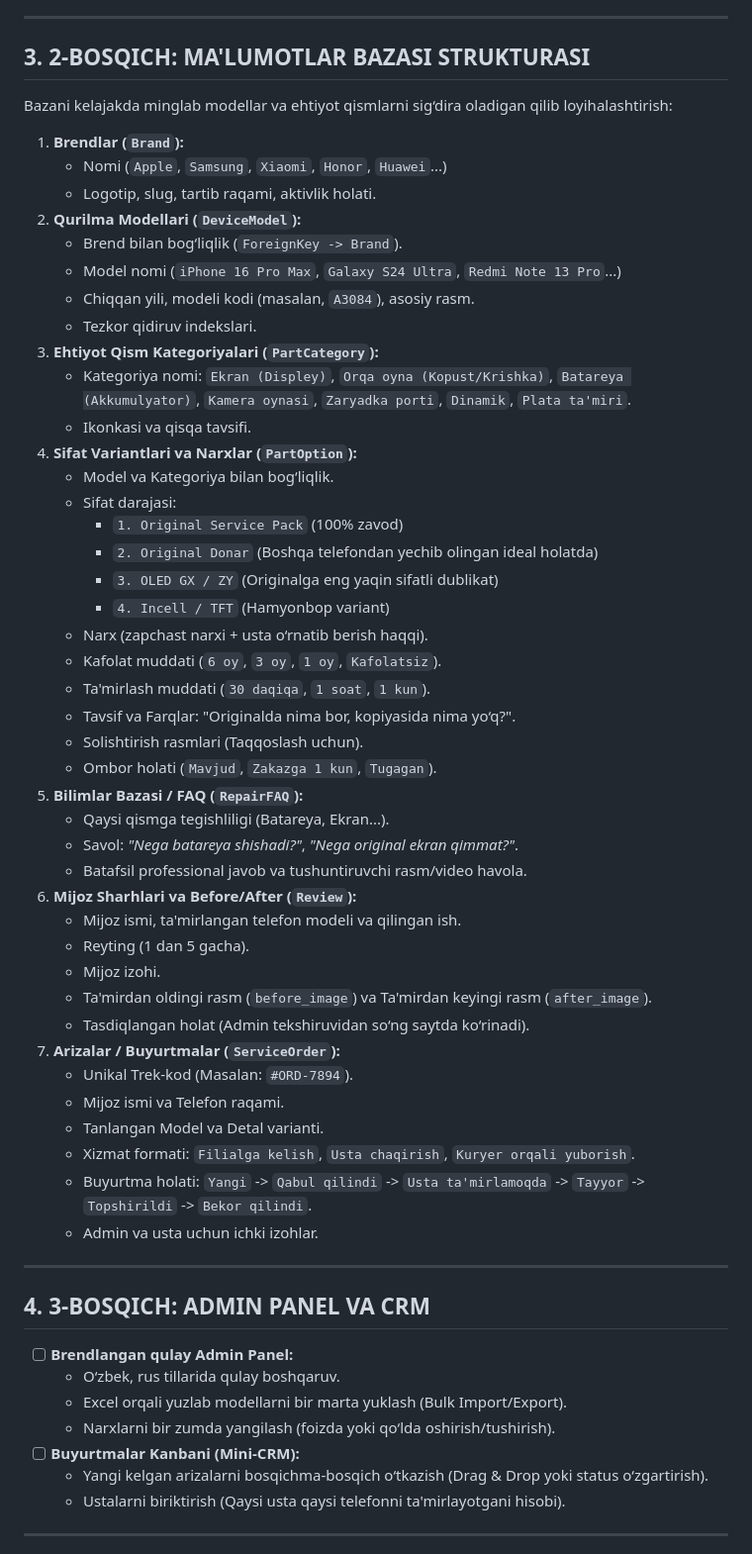
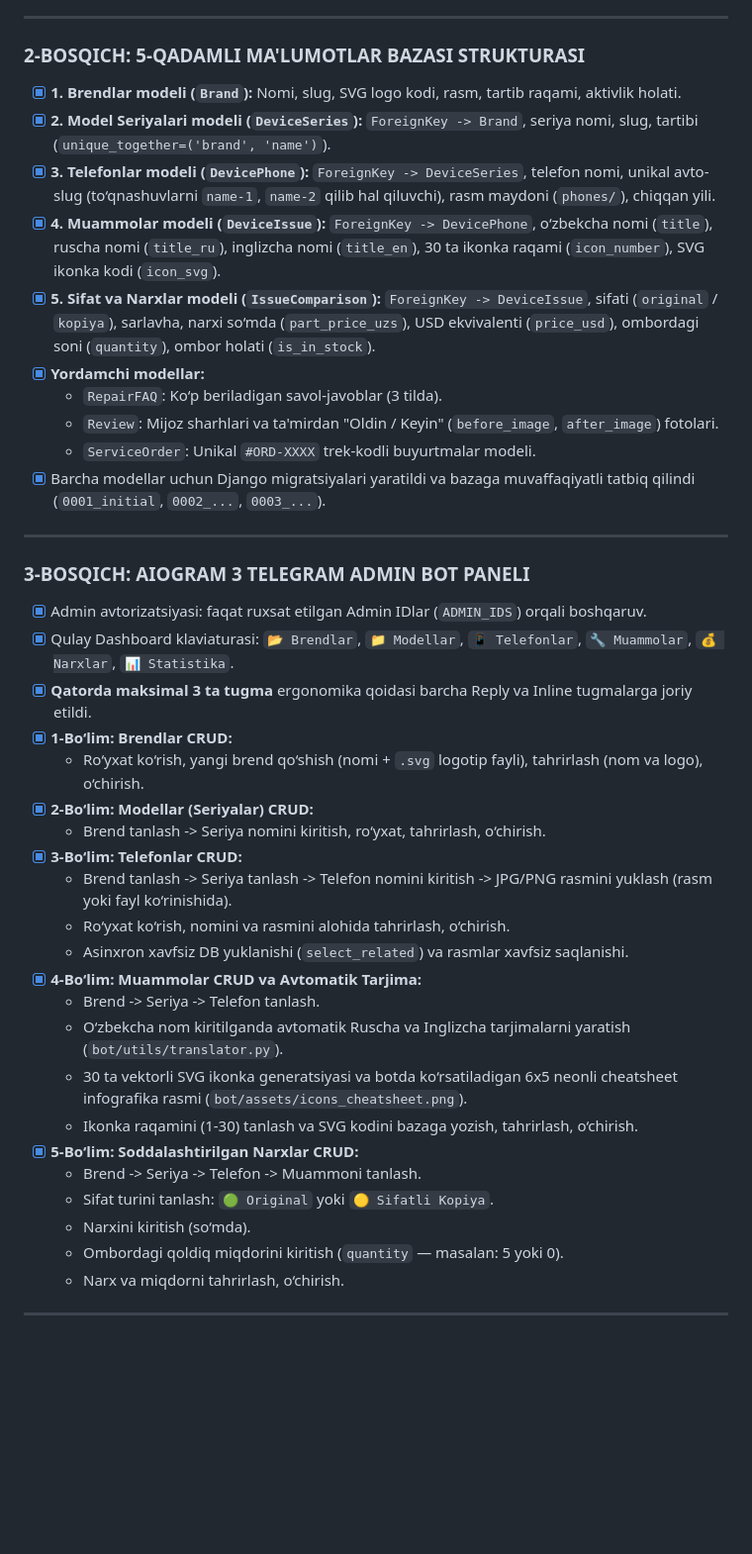
Before and after one commit to kadirkulovv/MobiPrice, a Markdown page: PROJECT_ROADMAP.md, the part around one of its changes. Shown at 99% size. Drawn GitHub-style; blank space fills up the shorter version.

Commit message:
docs: rewrite roadmap to reflect 5-step architecture, aiogram admin bot, and current progress checklist

```diff
--- a/PROJECT_ROADMAP.md
+++ b/PROJECT_ROADMAP.md
@@ -41,61 +49,43 @@
 
 ---
 
-## 3. 2-BOSQICH: MA'LUMOTLAR BAZASI STRUKTURASI
-Bazani kelajakda minglab modellar va ehtiyot qismlarni sig‘dira oladigan qilib loyihalashtirish:
-
-1. **Brendlar (`Brand`):**
-   - Nomi (`Apple`, `Samsung`, `Xiaomi`, `Honor`, `Huawei`...)
-   - Logotip, slug, tartib raqami, aktivlik holati.
-2. **Qurilma Modellari (`DeviceModel`):**
-   - Brend bilan bog‘liqlik (`ForeignKey -> Brand`).
-   - Model nomi (`iPhone 16 Pro Max`, `Galaxy S24 Ultra`, `Redmi Note 13 Pro`...)
-   - Chiqqan yili, modeli kodi (masalan, `A3084`), asosiy rasm.
-   - Tezkor qidiruv indekslari.
-3. **Ehtiyot Qism Kategoriyalari (`PartCategory`):**
-   - Kategoriya nomi: `Ekran (Displey)`, `Orqa oyna (Kopust/Krishka)`, `Batareya (Akkumulyator)`, `Kamera oynasi`, `Zaryadka porti`, `Dinamik`, `Plata ta'miri`.
-   - Ikonkasi va qisqa tavsifi.
-4. **Sifat Variantlari va Narxlar (`PartOption`):**
-   - Model va Kategoriya bilan bog‘liqlik.
-   - Sifat darajasi:
-     - `1. Original Service Pack` (100% zavod)
-     - `2. Original Donar` (Boshqa telefondan yechib olingan ideal holatda)
-     - `3. OLED GX / ZY` (Originalga eng yaqin sifatli dublikat)
-     - `4. Incell / TFT` (Hamyonbop variant)
-   - Narx (zapchast narxi + usta o‘rnatib berish haqqi).
-   - Kafolat muddati (`6 oy`, `3 oy`, `1 oy`, `Kafolatsiz`).
-   - Ta'mirlash muddati (`30 daqiqa`, `1 soat`, `1 kun`).
-   - Tavsif va Farqlar: "Originalda nima bor, kopiyasida nima yo‘q?".
-   - Solishtirish rasmlari (Taqqoslash uchun).
-   - Ombor holati (`Mavjud`, `Zakazga 1 kun`, `Tugagan`).
-5. **Bilimlar Bazasi / FAQ (`RepairFAQ`):**
-   - Qaysi qismga tegishliligi (Batareya, Ekran...).
-   - Savol: *"Nega batareya shishadi?"*, *"Nega original ekran qimmat?"*.
-   - Batafsil professional javob va tushuntiruvchi rasm/video havola.
-6. **Mijoz Sharhlari va Before/After (`Review`):**
-   - Mijoz ismi, ta'mirlangan telefon modeli va qilingan ish.
-   - Reyting (1 dan 5 gacha).
-   - Mijoz izohi.
-   - Ta'mirdan oldingi rasm (`before_image`) va Ta'mirdan keyingi rasm (`after_image`).
-   - Tasdiqlangan holat (Admin tekshiruvidan so‘ng saytda ko‘rinadi).
-7. **Arizalar / Buyurtmalar (`ServiceOrder`):**
-   - Unikal Trek-kod (Masalan: `#ORD-7894`).
-   - Mijoz ismi va Telefon raqami.
-   - Tanlangan Model va Detal varianti.
-   - Xizmat formati: `Filialga kelish`, `Usta chaqirish`, `Kuryer orqali yuborish`.
-   - Buyurtma holati: `Yangi` -> `Qabul qilindi` -> `Usta ta'mirlamoqda` -> `Tayyor` -> `Topshirildi` -> `Bekor qilindi`.
-   - Admin va usta uchun ichki izohlar.
+### 2-BOSQICH: 5-QADAMLI MA'LUMOTLAR BAZASI STRUKTURASI
+- [x] **1. Brendlar modeli (`Brand`):** Nomi, slug, SVG logo kodi, rasm, tartib raqami, aktivlik holati.
+- [x] **2. Model Seriyalari modeli (`DeviceSeries`):** `ForeignKey -> Brand`, seriya nomi, slug, tartibi (`unique_together=('brand', 'name')`).
+- [x] **3. Telefonlar modeli (`DevicePhone`):** `ForeignKey -> DeviceSeries`, telefon nomi, unikal avto-slug (to‘qnashuvlarni `name-1`, `name-2` qilib hal qiluvchi), rasm maydoni (`phones/`), chiqqan yili.
+- [x] **4. Muammolar modeli (`DeviceIssue`):** `ForeignKey -> DevicePhone`, o‘zbekcha nomi (`title`), ruscha nomi (`title_ru`), inglizcha nomi (`title_en`), 30 ta ikonka raqami (`icon_number`), SVG ikonka kodi (`icon_svg`).
+- [x] **5. Sifat va Narxlar modeli (`IssueComparison`):** `ForeignKey -> DeviceIssue`, sifati (`original` / `kopiya`), sarlavha, narxi so‘mda (`part_price_uzs`), USD ekvivalenti (`price_usd`), ombordagi soni (`quantity`), ombor holati (`is_in_stock`).
+- [x] **Yordamchi modellar:**
+  - `RepairFAQ`: Ko‘p beriladigan savol-javoblar (3 tilda).
+  - `Review`: Mijoz sharhlari va ta'mirdan "Oldin / Keyin" (`before_image`, `after_image`) fotolari.
+  - `ServiceOrder`: Unikal `#ORD-XXXX` trek-kodli buyurtmalar modeli.
+- [x] Barcha modellar uchun Django migratsiyalari yaratildi va bazaga muvaffaqiyatli tatbiq qilindi (`0001_initial`, `0002_...`, `0003_...`).
 
 ---
 
-## 4. 3-BOSQICH: ADMIN PANEL VA CRM
-- [ ] **Brendlangan qulay Admin Panel:**
-  - O‘zbek, rus tillarida qulay boshqaruv.
-  - Excel orqali yuzlab modellarni bir marta yuklash (Bulk Import/Export).
-  - Narxlarni bir zumda yangilash (foizda yoki qo‘lda oshirish/tushirish).
-- [ ] **Buyurtmalar Kanbani (Mini-CRM):**
-  - Yangi kelgan arizalarni bosqichma-bosqich o‘tkazish (Drag & Drop yoki status o‘zgartirish).
-  - Ustalarni biriktirish (Qaysi usta qaysi telefonni ta'mirlayotgani hisobi).
+### 3-BOSQICH: AIOGRAM 3 TELEGRAM ADMIN BOT PANELI
+- [x] Admin avtorizatsiyasi: faqat ruxsat etilgan Admin IDlar (`ADMIN_IDS`) orqali boshqaruv.
+- [x] Qulay Dashboard klaviaturasi: `📂 Brendlar`, `📁 Modellar`, `📱 Telefonlar`, `🔧 Muammolar`, `💰 Narxlar`, `📊 Statistika`.
+- [x] **Qatorda maksimal 3 ta tugma** ergonomika qoidasi barcha Reply va Inline tugmalarga joriy etildi.
+- [x] **1-Bo‘lim: Brendlar CRUD:**
+  - Ro‘yxat ko‘rish, yangi brend qo‘shish (nomi + `.svg` logotip fayli), tahrirlash (nom va logo), o‘chirish.
+- [x] **2-Bo‘lim: Modellar (Seriyalar) CRUD:**
+  - Brend tanlash -> Seriya nomini kiritish, ro‘yxat, tahrirlash, o‘chirish.
+- [x] **3-Bo‘lim: Telefonlar CRUD:**
+  - Brend tanlash -> Seriya tanlash -> Telefon nomini kiritish -> JPG/PNG rasmini yuklash (rasm yoki fayl ko‘rinishida).
+  - Ro‘yxat ko‘rish, nomini va rasmini alohida tahrirlash, o‘chirish.
+  - Asinxron xavfsiz DB yuklanishi (`select_related`) va rasmlar xavfsiz saqlanishi.
+- [x] **4-Bo‘lim: Muammolar CRUD va Avtomatik Tarjima:**
+  - Brend -> Seriya -> Telefon tanlash.
+  - O‘zbekcha nom kiritilganda avtomatik Ruscha va Inglizcha tarjimalarni yaratish (`bot/utils/translator.py`).
+  - 30 ta vektorli SVG ikonka generatsiyasi va botda ko‘rsatiladigan 6x5 neonli cheatsheet infografika rasmi (`bot/assets/icons_cheatsheet.png`).
+  - Ikonka raqamini (1-30) tanlash va SVG kodini bazaga yozish, tahrirlash, o‘chirish.
+- [x] **5-Bo‘lim: Soddalashtirilgan Narxlar CRUD:**
+  - Brend -> Seriya -> Telefon -> Muammoni tanlash.
+  - Sifat turini tanlash: `🟢 Original` yoki `🟡 Sifatli Kopiya`.
+  - Narxini kiritish (so‘mda).
+  - Ombordagi qoldiq miqdorini kiritish (`quantity` — masalan: 5 yoki 0).
+  - Narx va miqdorni tahrirlash, o‘chirish.
 
 ---
 
```
Also changed, not shown: other parts of PROJECT_ROADMAP.md (+116 -105 lines), ROADMAP.md (added, +188 -0 lines).
